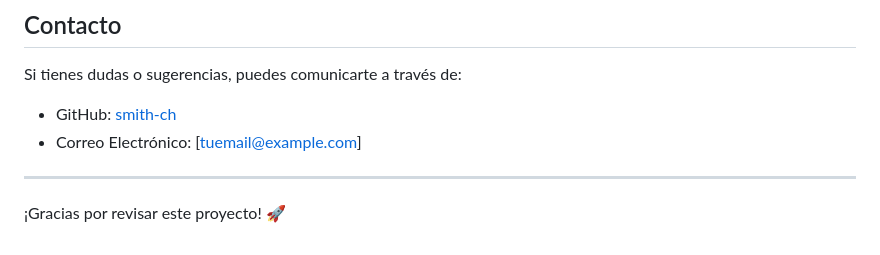
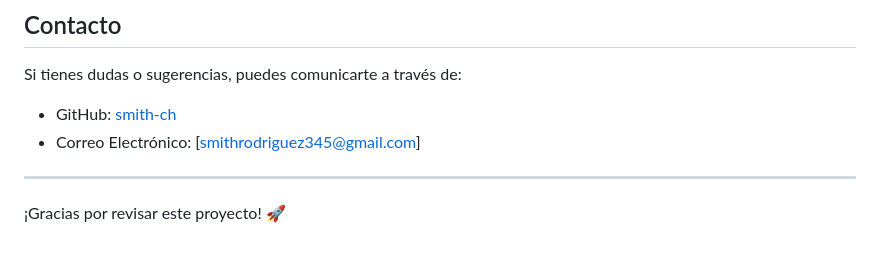
Before and after one commit to smith-ch/registrovehicular, a Markdown page: README.md, the part around the change. GitHub-like rendering.

```diff
--- a/README.md
+++ b/README.md
@@ -155,7 +155,7 @@ Este proyecto está licenciado bajo la Licencia Apache 2.0. Consulta el archivo
 ## Contacto
 Si tienes dudas o sugerencias, puedes comunicarte a través de:
 - GitHub: [smith-ch](https://github.com/smith-ch)
-- Correo Electrónico: [tuemail@example.com]
+- Correo Electrónico: [smithrodriguez345@gmail.com]
 
 ---
 ¡Gracias por revisar este proyecto! 🚀
```
